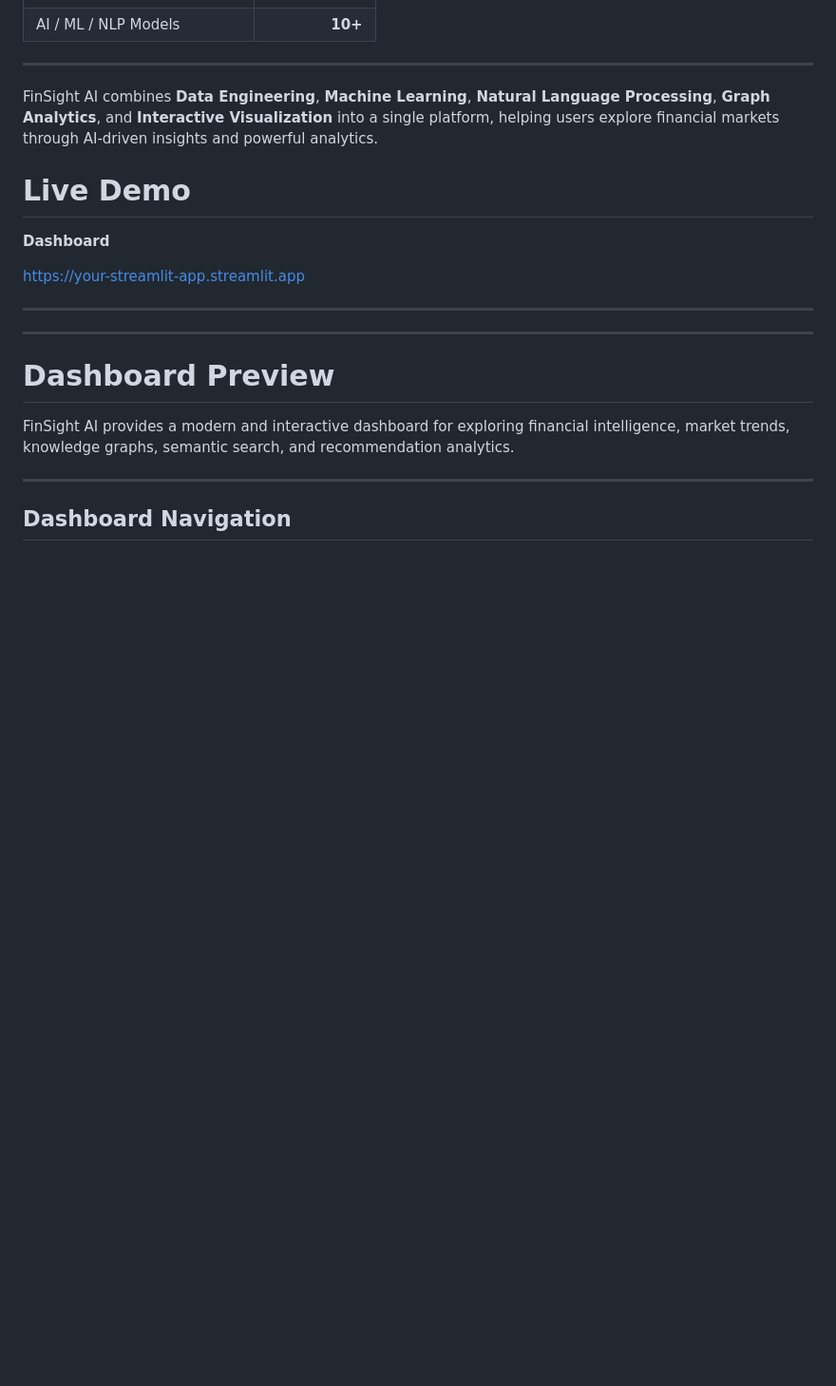
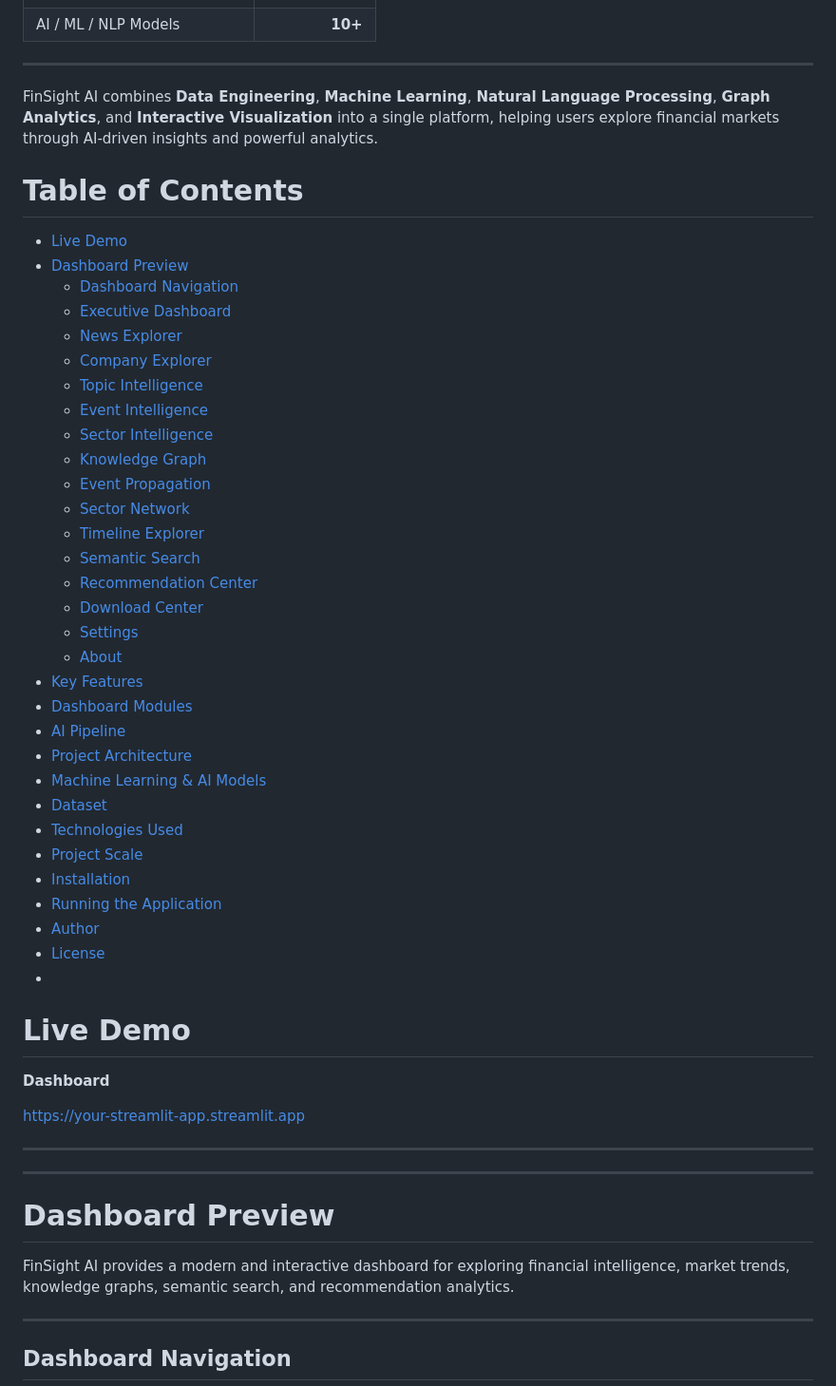
Before and after one commit to Yanshuptl18/FinSight_AI, a Markdown page: README.md, the part around one of its changes. Shown at 95% size. Drawn GitHub-style; blank space fills up the shorter version.

```diff
--- a/README.md
+++ b/README.md
@@ -41,6 +41,39 @@ Instead of displaying raw news, FinSight AI automatically extracts entities, ide
 
 FinSight AI combines **Data Engineering**, **Machine Learning**, **Natural Language Processing**, **Graph Analytics**, and **Interactive Visualization** into a single platform, helping users explore financial markets through AI-driven insights and powerful analytics.
 
+# Table of Contents
+
+- [Live Demo](#live-demo)
+- [Dashboard Preview](#dashboard-preview)
+  - [Dashboard Navigation](#dashboard-navigation)
+  - [Executive Dashboard](#executive-dashboard)
+  - [News Explorer](#news-explorer)
+  - [Company Explorer](#company-explorer)
+  - [Topic Intelligence](#topic-intelligence)
+  - [Event Intelligence](#event-intelligence)
+  - [Sector Intelligence](#sector-intelligence)
+  - [Knowledge Graph](#knowledge-graph)
+  - [Event Propagation](#event-propagation)
+  - [Sector Network](#sector-network)
+  - [Timeline Explorer](#timeline-explorer)
+  - [Semantic Search](#semantic-search)
+  - [Recommendation Center](#recommendation-center)
+  - [Download Center](#download-center)
+  - [Settings](#settings)
+  - [About](#about)
+- [Key Features](#key-features)
+- [Dashboard Modules](#dashboard-modules)
+- [AI Pipeline](#ai-pipeline)
+- [Project Architecture](#project-architecture)
+- [Machine Learning & AI Models](#machine-learning--ai-models)
+- [Dataset](#dataset)
+- [Technologies Used](#technologies-used)
+- [Project Scale](#project-scale)
+- [Installation](#installation)
+- [Running the Application](#running-the-application)
+- [Author](#author)
+- [License](#license)
+-
 # Live Demo
 
 **Dashboard**
```
Also changed, not shown: other parts of README.md (+2 -36 lines).
